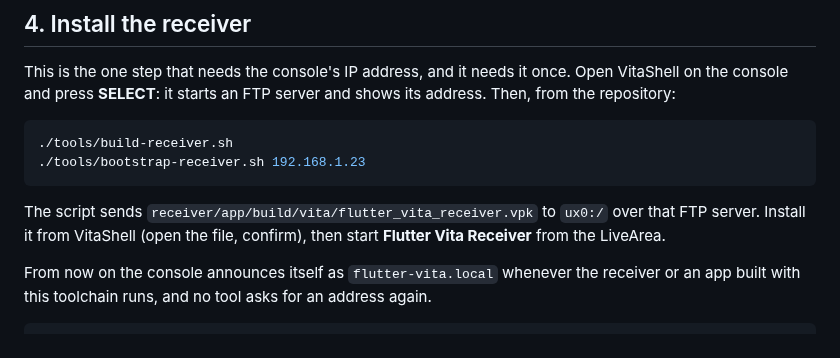
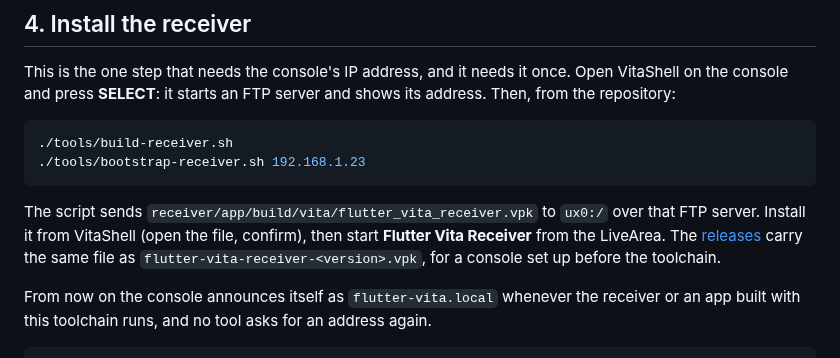
Before and after one commit to flutter-vita/flutter-vita, a Markdown page: docs/configure-console.md, the part around the change. GitHub-like rendering.

Commit message:
docs: the receiver package is also on the releases page

```diff
--- a/docs/configure-console.md
+++ b/docs/configure-console.md
@@ -45,7 +45,10 @@ server and shows its address. Then, from the repository:
 
 The script sends `receiver/app/build/vita/flutter_vita_receiver.vpk` to
 `ux0:/` over that FTP server. Install it from VitaShell (open the file,
-confirm), then start **Flutter Vita Receiver** from the LiveArea.
+confirm), then start **Flutter Vita Receiver** from the LiveArea. The
+[releases](https://github.com/flutter-vita/flutter-vita/releases) carry
+the same file as `flutter-vita-receiver-<version>.vpk`, for a console set
+up before the toolchain.
 
 From now on the console announces itself as `flutter-vita.local` whenever
 the receiver or an app built with this toolchain runs, and no tool asks for
```
